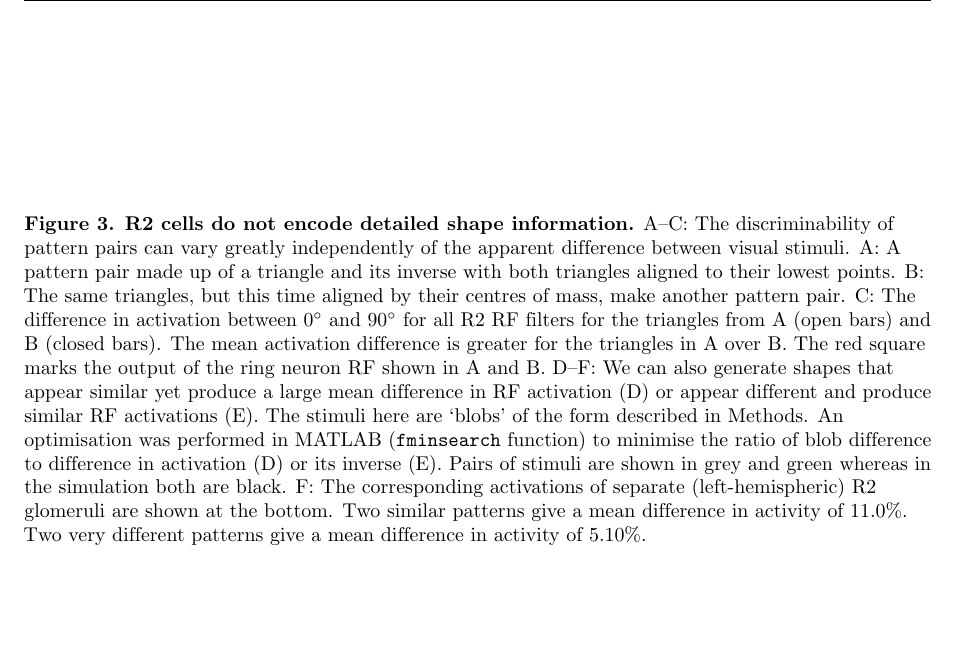
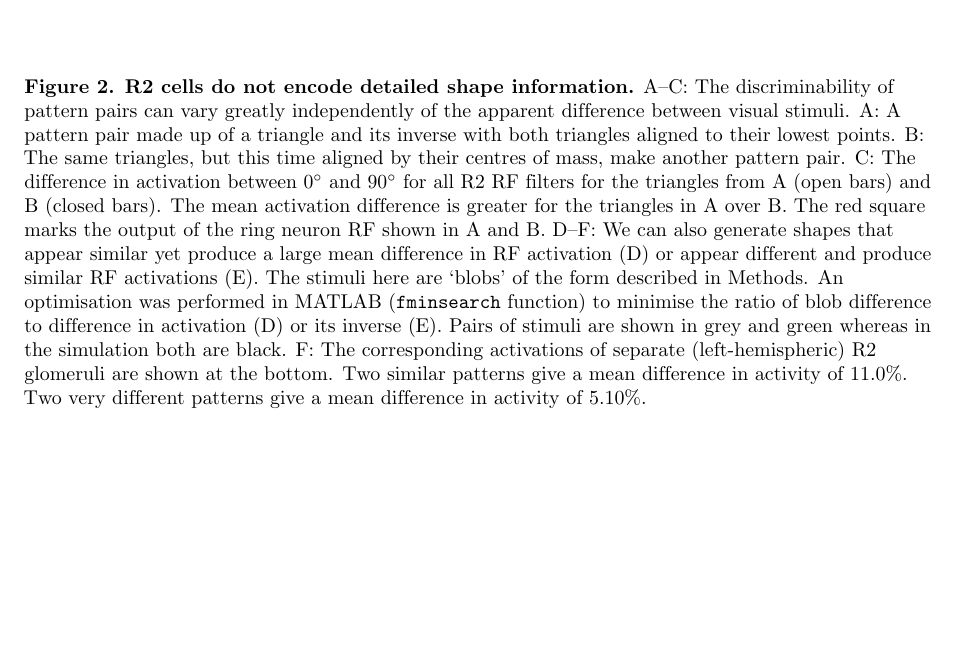
Before and after one commit to alexdewar/ploscb2017, a LaTeX document (latex/drosopaper.tex): part of page 22 of 22 before the commit and part of page 21 of 22 after it, cut so that both start at the same text, the shorter picture padded with empty space. Compiled offline with pdfLaTeX.

Commit message:
swap figs 2 and 3 as per andy's idea

```diff
--- a/latex/drosopaper.tex
+++ b/latex/drosopaper.tex
@@ -438,3 +438,7 @@ Hence, for a network that computed the values of all parameters accurately, a gr
 
 \begin{figure}
 	\caption{
+		{\bf R2 cells do not encode detailed shape information.}
+		A--C: The discriminability of pattern pairs can vary greatly independently of the apparent difference between visual stimuli. A: A pattern pair made up of a triangle and its inverse with both triangles aligned to their lowest points. B: The same triangles, but this time aligned by their centres of mass, make another pattern pair. C: The difference in activation between 0\degree\ and 90\degree\ for all R2 RF filters for the triangles from A (open bars) and B (closed bars). The mean activation difference is greater for the triangles in A over B. The red square marks the output of the ring neuron \ac{RF} shown in A and B.
+		D--F: We can also generate shapes that appear similar yet produce a large mean difference in RF activation (D) or appear different and produce similar RF activations (E). The stimuli here are `blobs' of the form described in Methods. An optimisation was performed in \Matlab\ (\texttt{fminsearch} function) to minimise the ratio of blob difference to difference in activation (D) or its inverse (E). Pairs of stimuli are shown in grey and green whereas in the simulation both are black.
+		F: The corresponding activations of separate (left-hemispheric) R2 glomeruli are shown at the bottom. Two similar patterns give a mean difference in activity of 11.0\%. Two very different patterns give a mean difference in activity of 5.10\%.
@@ -457,16 +467,6 @@ Hence, for a network that computed the values of all parameters accurately, a gr
 	\label{fig:pattern}
 \end{figure}
 
-\begin{figure}
-	\caption{
-		{\bf R2 cells do not encode detailed shape information.}
-		A--C: The discriminability of pattern pairs can vary greatly independently of the apparent difference between visual stimuli. A: A pattern pair made up of a triangle and its inverse with both triangles aligned to their lowest points. B: The same triangles, but this time aligned by their centres of mass, make another pattern pair. C: The difference in activation between 0\degree\ and 90\degree\ for all R2 RF filters for the triangles from A (open bars) and B (closed bars). The mean activation difference is greater for the triangles in A over B. The red square marks the output of the ring neuron \ac{RF} shown in A and B.
-		D--F: We can also generate shapes that appear similar yet produce a large mean difference in RF activation (D) or appear different and produce similar RF activations (E). The stimuli here are `blobs' of the form described in Methods. An optimisation was performed in \Matlab\ (\texttt{fminsearch} function) to minimise the ratio of blob difference to difference in activation (D) or its inverse (E). Pairs of stimuli are shown in grey and green whereas in the simulation both are black.
-		F: The corresponding activations of separate (left-hemispheric) R2 glomeruli are shown at the bottom. Two similar patterns give a mean difference in activity of 11.0\%. Two very different patterns give a mean difference in activity of 5.10\%.
-		}
-	\label{fig:simdiffpatts}
-\end{figure}
-
 {\bf INSERT EITHER INDIVIDUAL OR MERGED ANN FIGS }
 
 \begin{figure}
```
Also changed, not shown: latex/drosopaper.tex (6 more changed lines).
